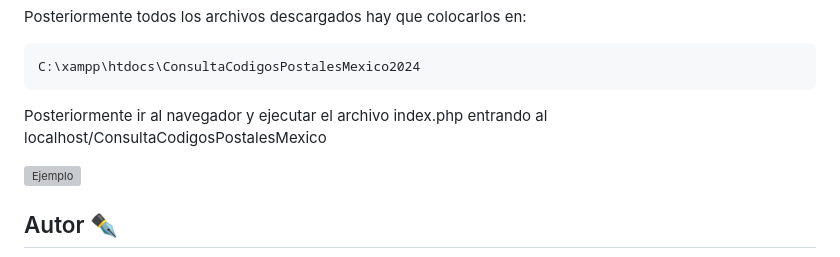
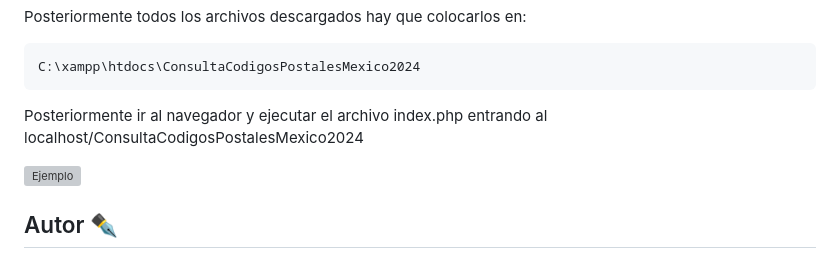
Before and after one commit to estrada59/ConsultaCodigosPostalesMexico2024, a Markdown page: README.md, the part around the change. Drawn GitHub-style; grey boxes are pictures that could not be loaded.

````diff
--- a/README.md
+++ b/README.md
@@ -73,7 +73,7 @@ Posteriormente todos los archivos descargados hay que colocarlos en:
 ```
 C:\xampp\htdocs\ConsultaCodigosPostalesMexico2024
 ```
-Posteriormente ir al navegador y ejecutar el archivo index.php entrando al localhost/ConsultaCodigosPostalesMexico
+Posteriormente ir al navegador y ejecutar el archivo index.php entrando al localhost/ConsultaCodigosPostalesMexico2024
 
 ![Ejemplo](https://user-images.githubusercontent.com/6250793/121299733-7ad2b180-c8bb-11eb-9ce4-5f066c57763d.png)
 
````
